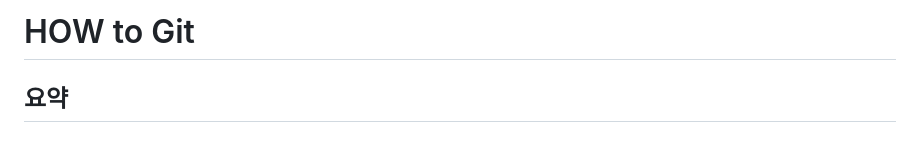
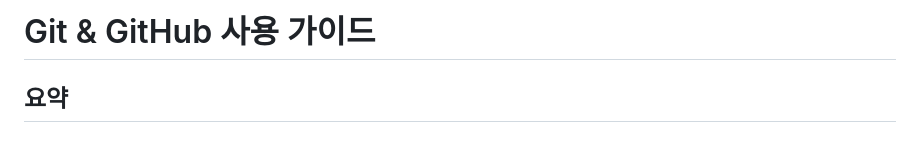
Before and after one commit to IN-AIR-KR/26_HC056, a Markdown page: SW/HOW_TO_GIT.md, the part around one of its changes. Rendered like a GitHub page.

```diff
--- a/SW/HOW_TO_GIT.md
+++ b/SW/HOW_TO_GIT.md
@@ -1,4 +1,4 @@
-# HOW to Git
+# Git & GitHub 사용 가이드
 
 ## 요약
 
```
Also changed, not shown: other parts of SW/HOW_TO_GIT.md (+3 -3 lines).
